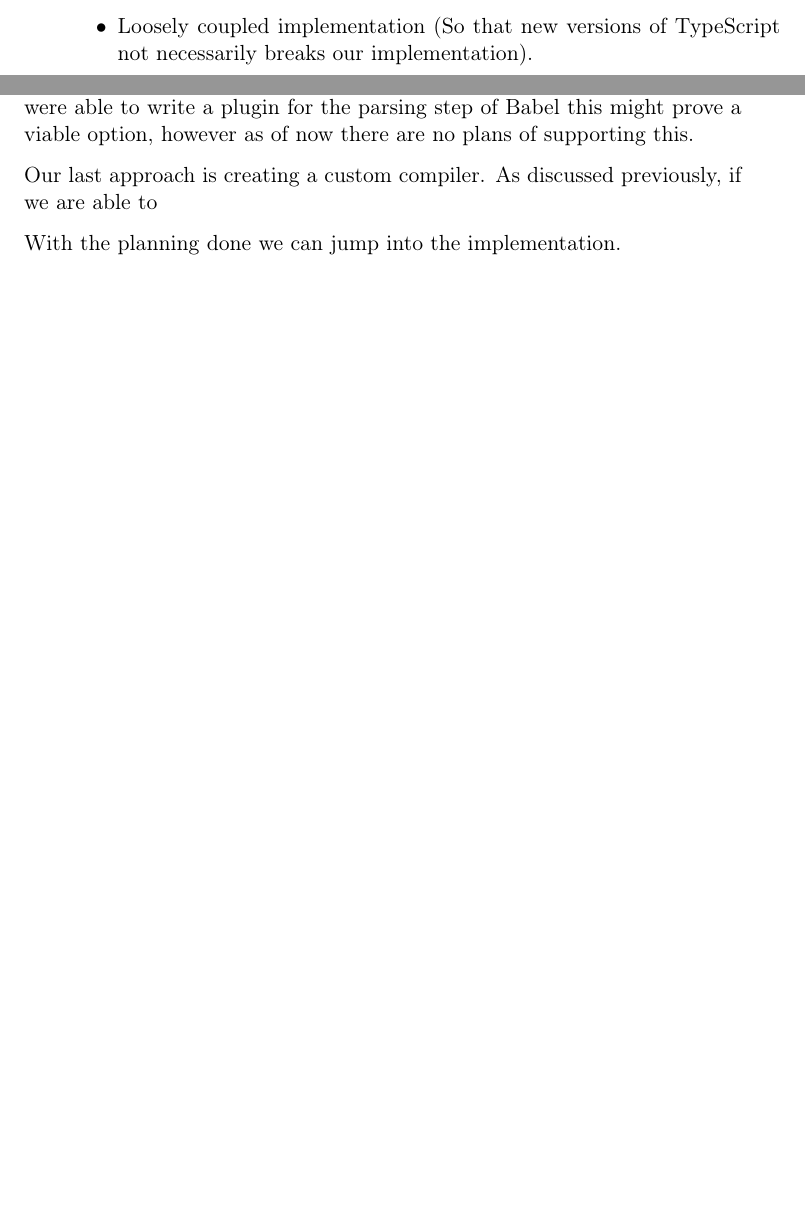
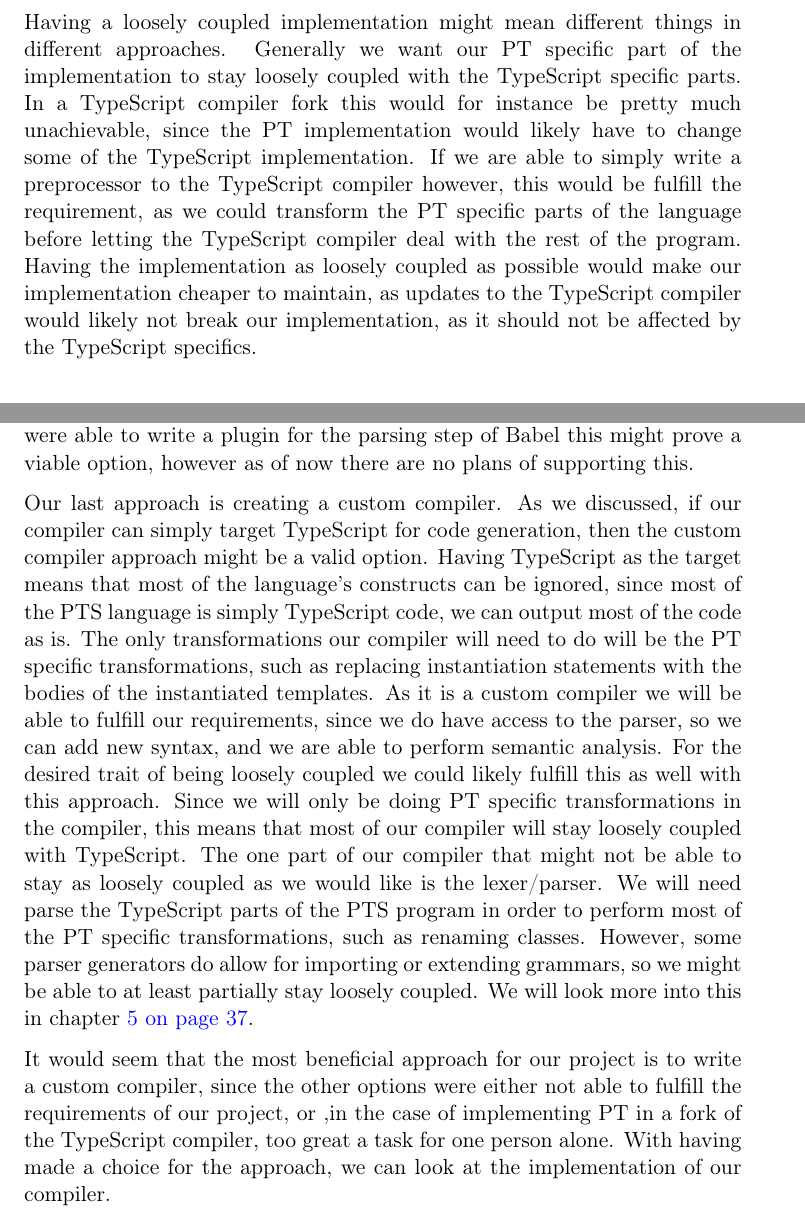
Before and after one commit to petter/master-thesis, a LaTeX thesis (src/main.tex, which reads src/chapters/planning/planning-the-project.tex): two parts of pages 42 and 49 of 105 before the commit and two parts of pages 43 and 49 of 105 after it, joined at a grey line, cut at the place of the change, the shorter picture padded with empty space. Compiled offline with pdfLaTeX; a LaTeX package or settings file that is missing is left out.

Commit message:
Skrive ferdig planning kapittel

```diff
--- a/src/chapters/planning/planning-the-project.tex
+++ b/src/chapters/planning/planning-the-project.tex
@@ -59,10 +65,15 @@ Our approach should allow the following:
 In addition to these we would also like to look for some other desirable traits for our implementation:
 
 \begin{itemize}
-    \item Loosely coupled implementation (So that new versions of TypeScript not necessarily breaks our implementation).
+    \item Loosely coupled implementation
     %\item Mer? % TODO
 \end{itemize}
 
+Having a loosely coupled implementation might mean different things in different approaches.
+Generally we want our PT specific part of the implementation to stay loosely coupled with the TypeScript specific parts.
+In a TypeScript compiler fork this would for instance be pretty much unachievable, since the PT implementation would likely have to change some of the TypeScript implementation.
+If we are able to simply write a preprocessor to the TypeScript compiler however, this would be fulfill the requirement, as we could transform the PT specific parts of the language before letting the TypeScript compiler deal with the rest of the program.
+Having the implementation as loosely coupled as possible would make our implementation cheaper to maintain, as updates to the TypeScript compiler would likely not break our implementation, as it should not be affected by the TypeScript specifics.
 
 \section{Approach}\label{sec:choosing-the-right-approach}
 
@@ -176,6 +187,16 @@ As with the approach of implementing PT in a fork of the TypeScript compiler thi
 If we were able to write a plugin for the parsing step of Babel this might prove a viable option, however as of now there are no plans of supporting this.
 
 Our last approach is creating a custom compiler.
-As discussed previously, if we are able to % TODO
+As we discussed, if our compiler can simply target TypeScript for code generation, then the custom compiler approach might be a valid option.
+Having TypeScript as the target means that most of the language's constructs can be ignored, since most of the PTS language is simply TypeScript code, we can output most of the code as is.
+The only transformations our compiler will need to do will be the PT specific transformations, such as replacing instantiation statements with the bodies of the instantiated templates.
+As it is a custom compiler we will be able to fulfill our requirements, since we do have access to the parser, so we can add new syntax, and we are able to perform semantic analysis.
+For the desired trait of being loosely coupled we could likely fulfill this as well with this approach.
+Since we will only be doing PT specific transformations in the compiler, this means that most of our compiler will stay loosely coupled with TypeScript.
+The one part of our compiler that might not be able to stay as loosely coupled as we would like is the lexer/parser.
+We will need parse the TypeScript parts of the PTS program in order to perform most of the PT specific transformations, such as renaming classes.
+However, some parser generators do allow for importing or extending grammars, so we might be able to at least partially stay loosely coupled.
+We will look more into this in chapter~\vref{ch:implementation}.
 
-With the planning done we can jump into the implementation.
+It would seem that the most beneficial approach for our project is to write a custom compiler, since the other options were either not able to fulfill the requirements of our project, or ,in the case of implementing PT in a fork of the TypeScript compiler, too great a task for one person alone.
+With having made a choice for the approach, we can look at the implementation of our compiler.
```
Also changed, not shown: src/chapters/introduction/introduction.tex (+1 -1 lines), src/main.pdf, src/chapters/planning/planning-the-project.tex (18 more changed lines).
